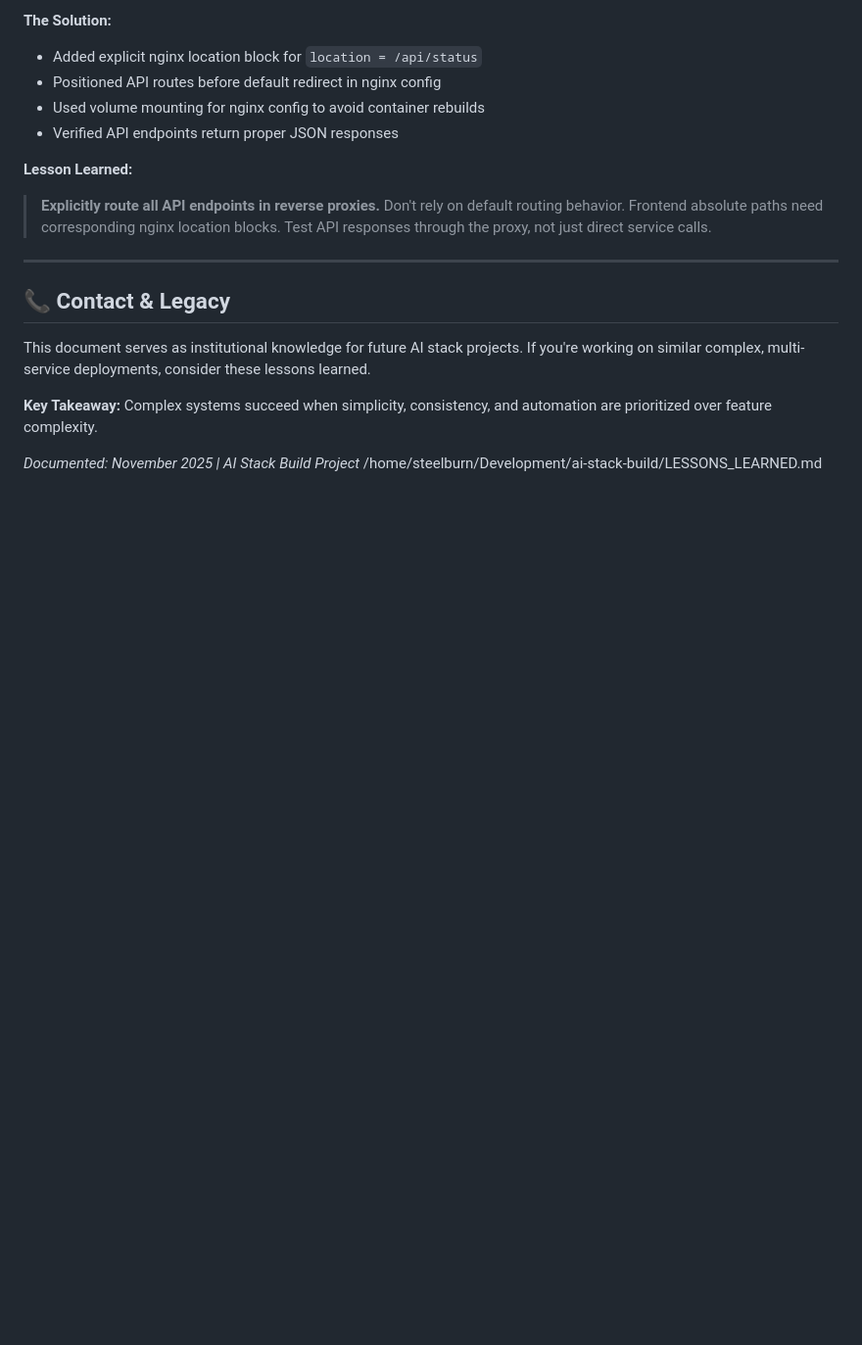
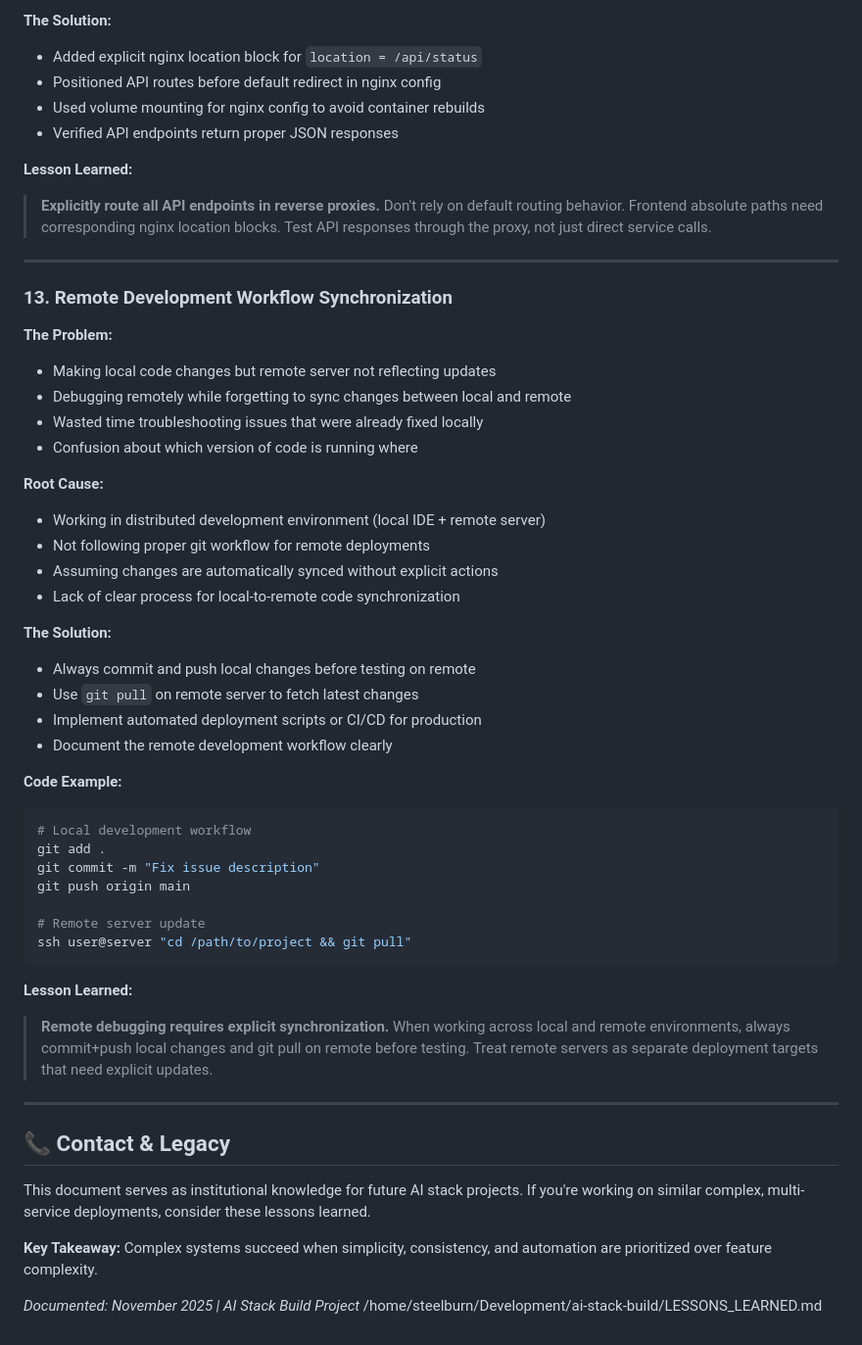
Before and after one commit to steelburn/ai-stack-build, a Markdown page: LESSONS_LEARNED.md, the part around the change. Shown: that part at 98% size. GitHub-like rendering; blank space fills up the shorter version.

Commit message:
docs: Add lesson 13 about remote development workflow synchronization
- Document the importance of commit+push and git pull when debugging remotely
- Highlight common pitfall of forgetting to sync changes between local and remote
- Provide clear workflow example for distributed development

````diff
--- a/LESSONS_LEARNED.md
+++ b/LESSONS_LEARNED.md
@@ -524,6 +524,42 @@ include /etc/nginx/conf.d/upstreams/*.conf;  # Matching path
 
 ---
 
+### 13. Remote Development Workflow Synchronization
+
+**The Problem:**
+- Making local code changes but remote server not reflecting updates
+- Debugging remotely while forgetting to sync changes between local and remote
+- Wasted time troubleshooting issues that were already fixed locally
+- Confusion about which version of code is running where
+
+**Root Cause:**
+- Working in distributed development environment (local IDE + remote server)
+- Not following proper git workflow for remote deployments
+- Assuming changes are automatically synced without explicit actions
+- Lack of clear process for local-to-remote code synchronization
+
+**The Solution:**
+- Always commit and push local changes before testing on remote
+- Use `git pull` on remote server to fetch latest changes
+- Implement automated deployment scripts or CI/CD for production
+- Document the remote development workflow clearly
+
+**Code Example:**
+```bash
+# Local development workflow
+git add .
+git commit -m "Fix issue description"
+git push origin main
+
+# Remote server update
+ssh user@server "cd /path/to/project && git pull"
+```
+
+**Lesson Learned:**
+> **Remote debugging requires explicit synchronization.** When working across local and remote environments, always commit+push local changes and git pull on remote before testing. Treat remote servers as separate deployment targets that need explicit updates.
+
+---
+
 ## 📞 Contact & Legacy
 
 This document serves as institutional knowledge for future AI stack projects. If you're working on similar complex, multi-service deployments, consider these lessons learned.
````
